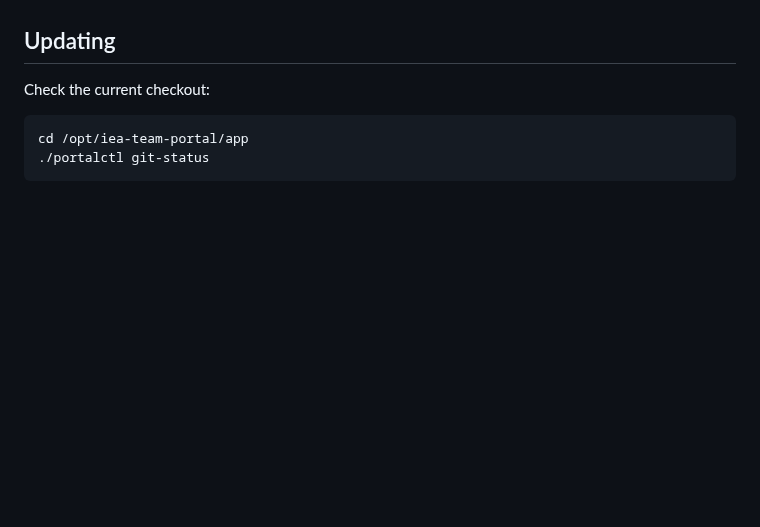
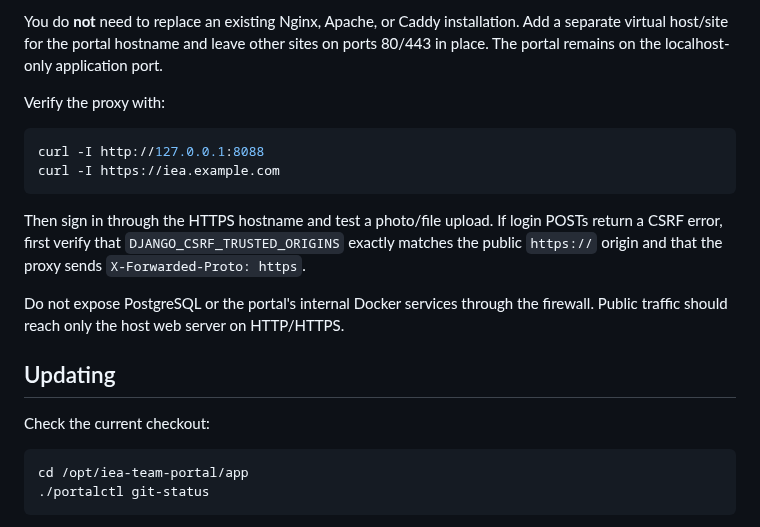
Before and after one commit to mcangeli/iea-team-portal, a Markdown page: README.md, the part around one of its changes. GitHub-like rendering; blank space fills up the shorter version.

Commit message:
Document reverse proxy and HTTPS setup

````diff
--- a/README.md
+++ b/README.md
@@ -180,3 +259,16 @@ The gateway normally binds to `127.0.0.1:8088`. Point the host reverse proxy at
+You do **not** need to replace an existing Nginx, Apache, or Caddy installation. Add a separate virtual host/site for the portal hostname and leave other sites on ports 80/443 in place. The portal remains on the localhost-only application port.
+
+Verify the proxy with:
+
+```bash
+curl -I http://127.0.0.1:8088
+curl -I https://iea.example.com
+```
+
+Then sign in through the HTTPS hostname and test a photo/file upload. If login POSTs return a CSRF error, first verify that `DJANGO_CSRF_TRUSTED_ORIGINS` exactly matches the public `https://` origin and that the proxy sends `X-Forwarded-Proto: https`.
+
+Do not expose PostgreSQL or the portal's internal Docker services through the firewall. Public traffic should reach only the host web server on HTTP/HTTPS.
+
 ## Updating
 
 Check the current checkout:
````
Also changed, not shown: other parts of README.md (+79 -0 lines).
